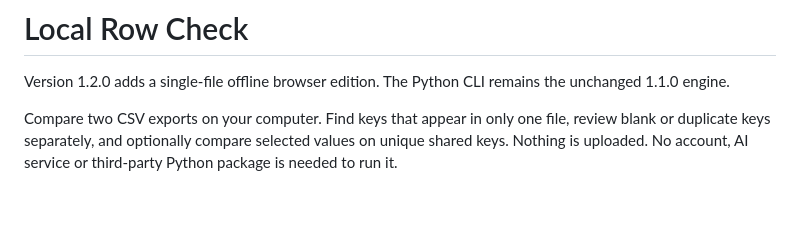
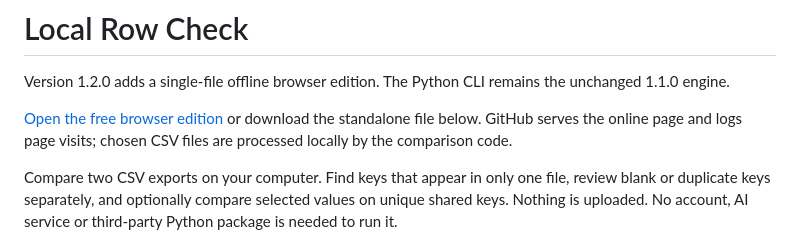
Before and after one commit to jhrch7/local-row-check, a Markdown page: README.md, the part around the change. GitHub-like rendering; blank space fills up the shorter version.

```diff
--- a/README.md
+++ b/README.md
@@ -2,6 +2,10 @@
 
 Version 1.2.0 adds a single-file offline browser edition. The Python CLI remains
 the unchanged 1.1.0 engine.
+
+[Open the free browser edition](https://jhrch7.github.io/local-row-check/) or
+download the standalone file below. GitHub serves the online page and logs page
+visits; chosen CSV files are processed locally by the comparison code.
 
 Compare two CSV exports on your computer. Find keys that appear in only one file,
 review blank or duplicate keys separately, and optionally compare selected values
```
Also changed, not shown: browser/README.md (+10 -0 lines), docs/offline-example.png (added), 5 other files.
